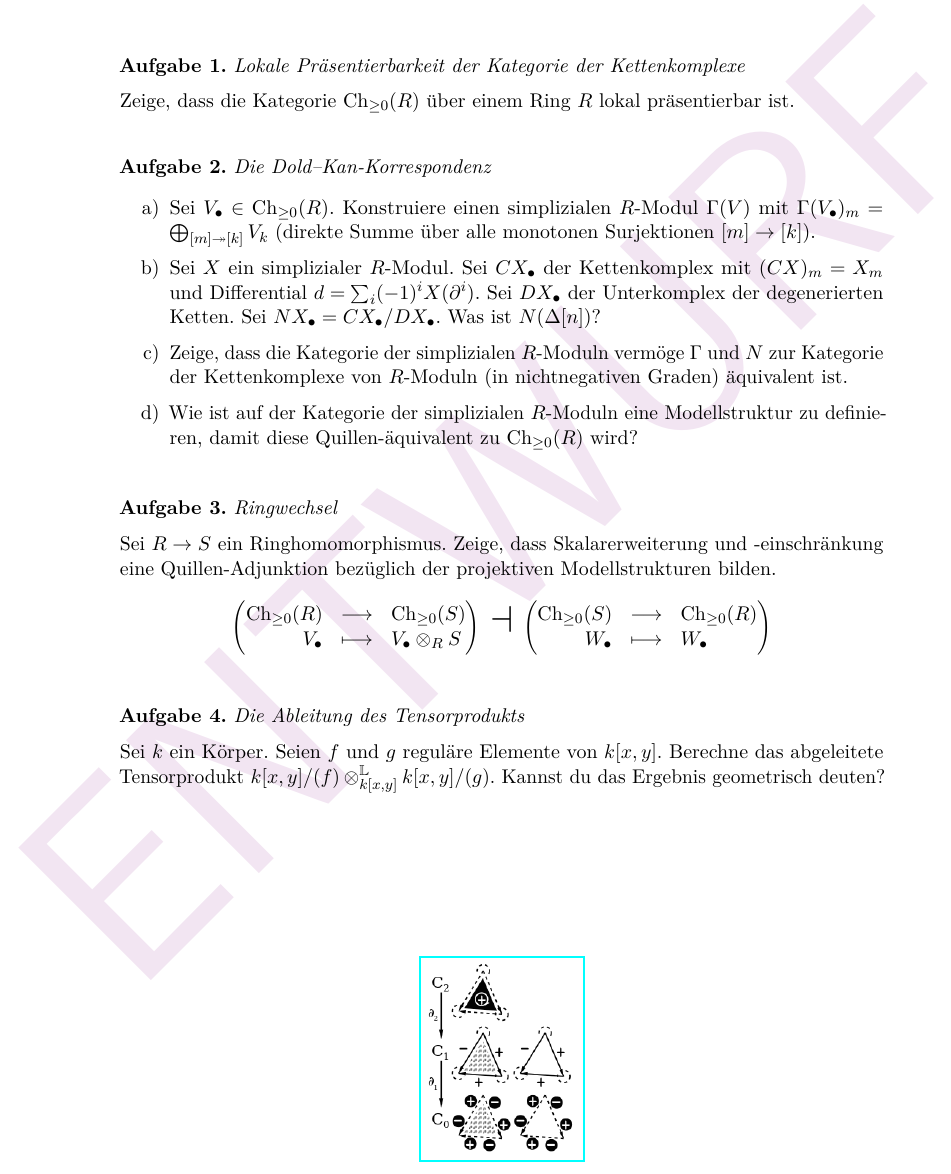
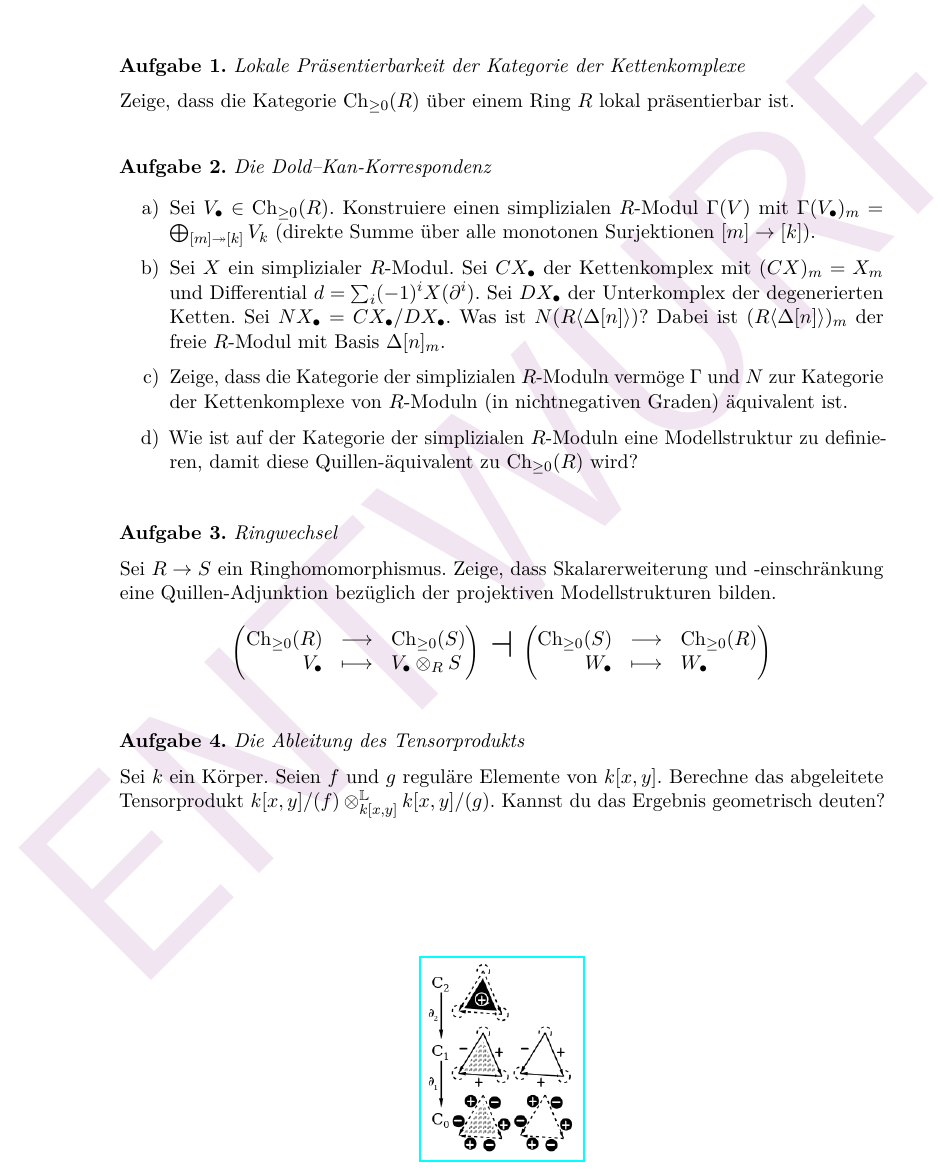
Before and after one commit to iblech/modellkategorien, a LaTeX problem sheet (uebung13.tex): part of the page, cut so that both start at the same text. Compiled offline with pdfLaTeX.

Commit message:
typo (mathematischer)

```diff
--- a/uebung13.tex
+++ b/uebung13.tex
@@ -25,7 +25,8 @@ Surjektionen~$[m] \to [k]$).
 \item Sei~$X$ ein simplizialer~$R$-Modul. Sei~$CX_\bullet$ der Kettenkomplex
 mit~$(CX)_m = X_m$ und Differential~$d = \sum_i (-1)^i X(\partial^i)$.
 Sei~$DX_\bullet$ der Unterkomplex der degenerierten Ketten. Sei~$NX_\bullet =
-CX_\bullet/DX_\bullet$. Was ist~$N(\Delta[n])$?
+CX_\bullet/DX_\bullet$. Was ist~$N(R\langle\Delta[n]\rangle)$? Dabei
+ist~$(R\langle\Delta[n]\rangle)_m$ der freie~$R$-Modul mit Basis~$\Delta[n]_m$.
 \item Zeige, dass die Kategorie der simplizialen~$R$-Moduln vermöge~$\Gamma$
 und~$N$ zur Kategorie der Kettenkomplexe von~$R$-Moduln (in nichtnegativen
 Graden) äquivalent ist.
```
Also changed, not shown: uebung13.pdf.
